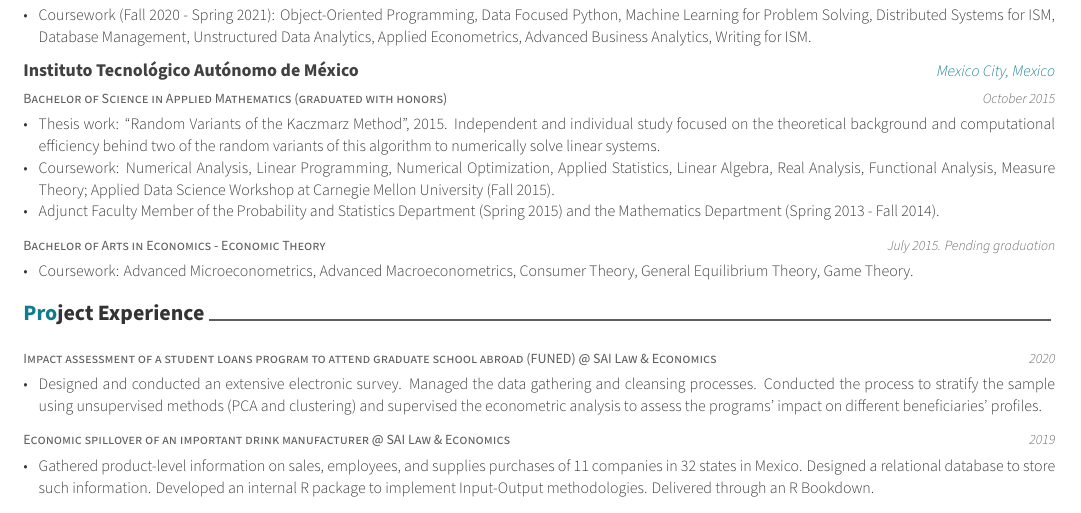
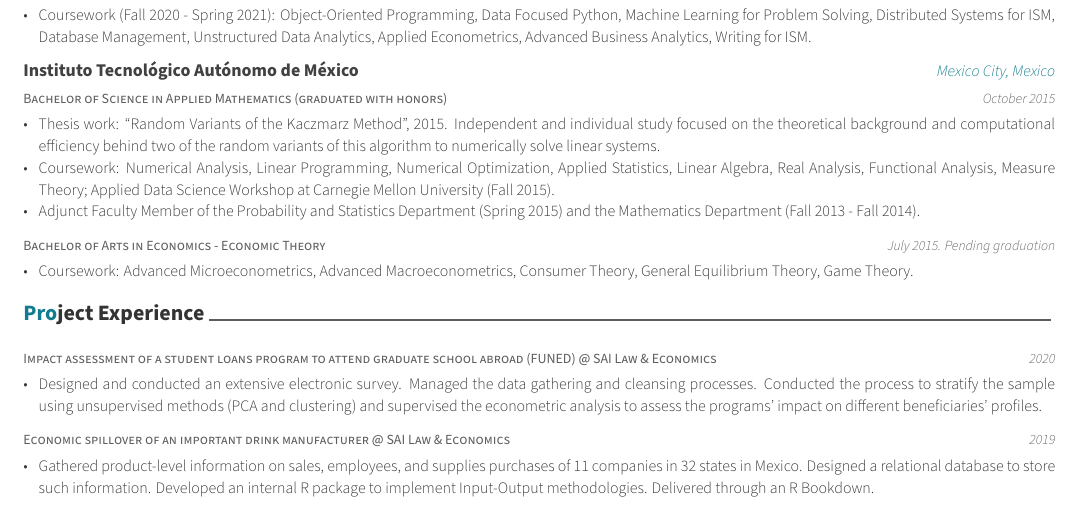
Before and after one commit to alejandroxag/CV, an R Markdown document (AXA_Resume.rmd): part of the page, cut so that both start at the same text. The pictures show the output file AXA_Resume.pdf that the author committed with the source.

Commit message:
fixed dates of adjunct faculty

```diff
--- a/AXA_Resume.rmd
+++ b/AXA_Resume.rmd
@@ -39,7 +39,7 @@ tribble(
   "October 2015", "Instituto Tecnológico Autónomo de México", "Mexico City, Mexico", "Coursework: Numerical Analysis, Linear Programming, Numerical Optimization, Applied Statistics, Linear Algebra, Real Analysis, Functional Analysis, Measure Theory; Applied Data Science Workshop at Carnegie Mellon University (Fall 2015).",
 
   "Bachelor of Science in Applied Mathematics (graduated with honors)",
-  "October 2015", "Instituto Tecnológico Autónomo de México", "Mexico City, Mexico", "Adjunct Faculty Member of the Probability and Statistics Department (Spring 2015) and the Mathematics Department (Spring 2013 - Fall 2014).",
+  "October 2015", "Instituto Tecnológico Autónomo de México", "Mexico City, Mexico", "Adjunct Faculty Member of the Probability and Statistics Department (Spring 2015) and the Mathematics Department (Fall 2013 - Fall 2014).",
 
   "Bachelor of Arts in Economics - Economic Theory", "July 2015. Pending graduation", "", "", "Coursework: Advanced Microeconometrics, Advanced Macroeconometrics, Consumer Theory, General Equilibrium Theory, Game Theory.",
 
```
Also changed, not shown: AXA_Resume.pdf, 1 other file.
